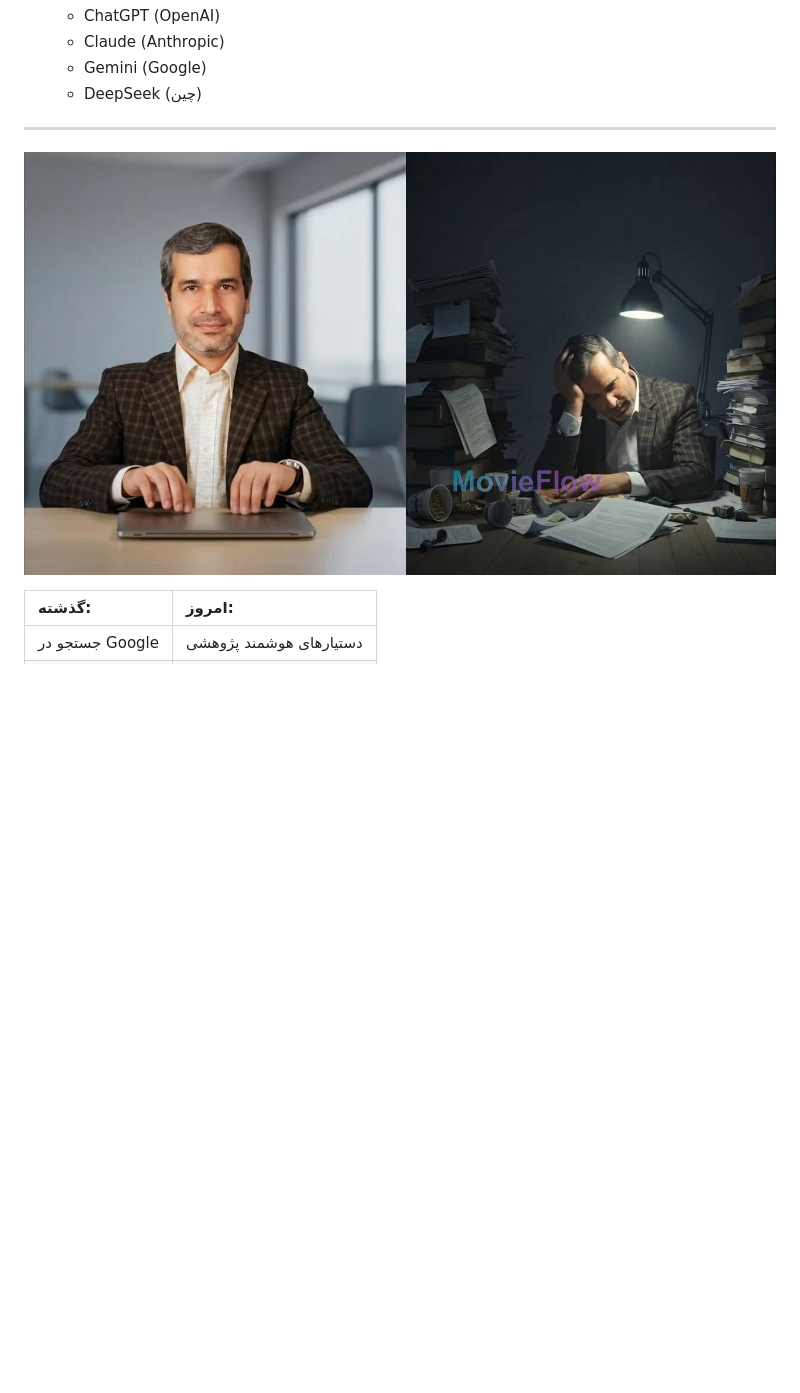
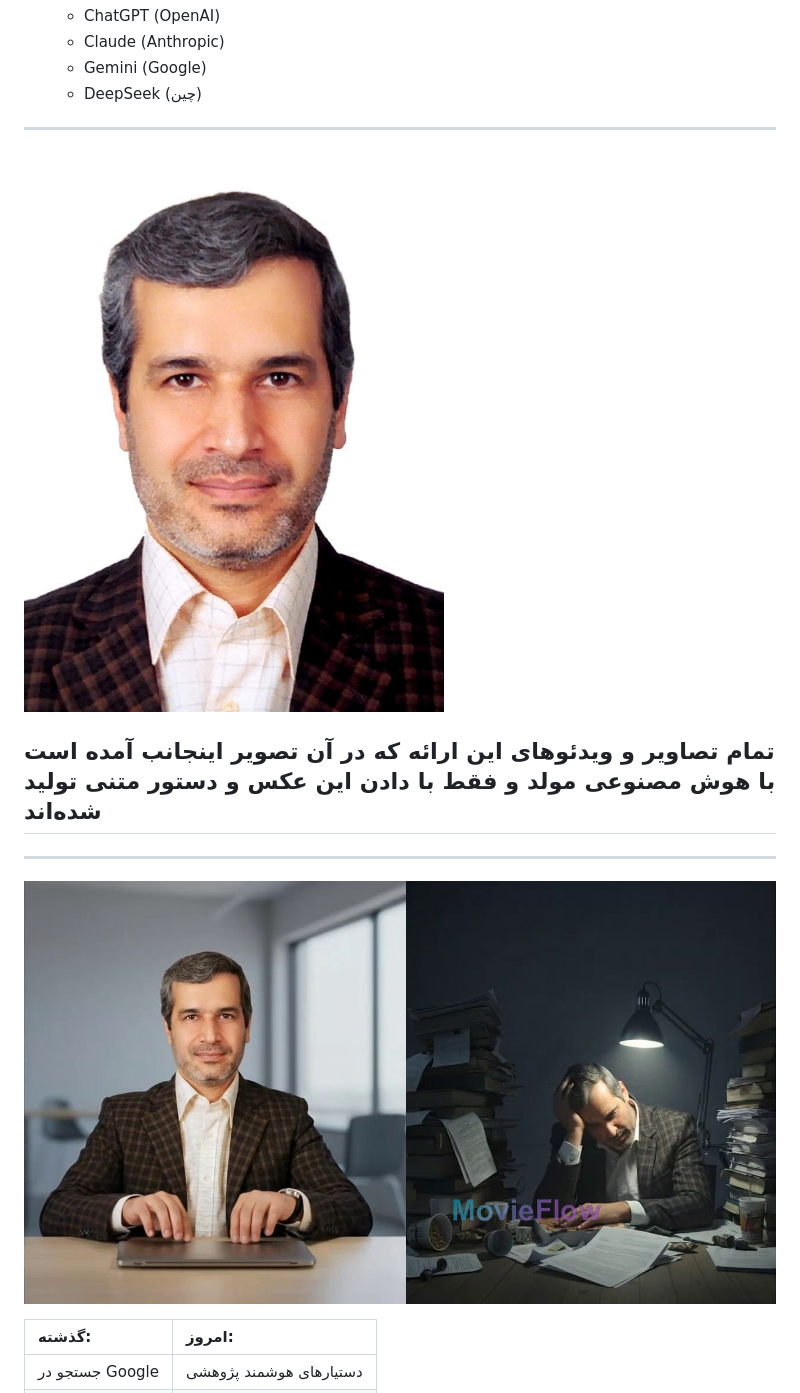
Before and after one commit to mamintoosi-cs/Research-In-AI-Age, a Markdown page: README.md, the part around the change printed below. Rendered like a GitHub page; pictures changed too: img/mAmintoosi-50.jpg (added); blank space fills up the shorter version.

```diff
--- a/README.md
+++ b/README.md
@@ -77,7 +76,12 @@ style: |
   - DeepSeek (چین)
 
 ---
-![bg opacity:0.5](img//Trial-01-01.jpg)
+![bg right](img/mAmintoosi-50.jpg)
+
+## تمام تصاویر و ویدئوهای این ارائه که در آن تصویر اینجانب آمده است با هوش مصنوعی مولد و فقط با دادن این عکس و دستور متنی تولید شده‌اند
+
+---
+![bg opacity:1](img//Trial-01-01.jpg)
 
 | گذشته: | امروز: |
 |:-------|:-------|
```
Also changed, not shown: other parts of README.md (+13 -2 lines), 1 other file.
